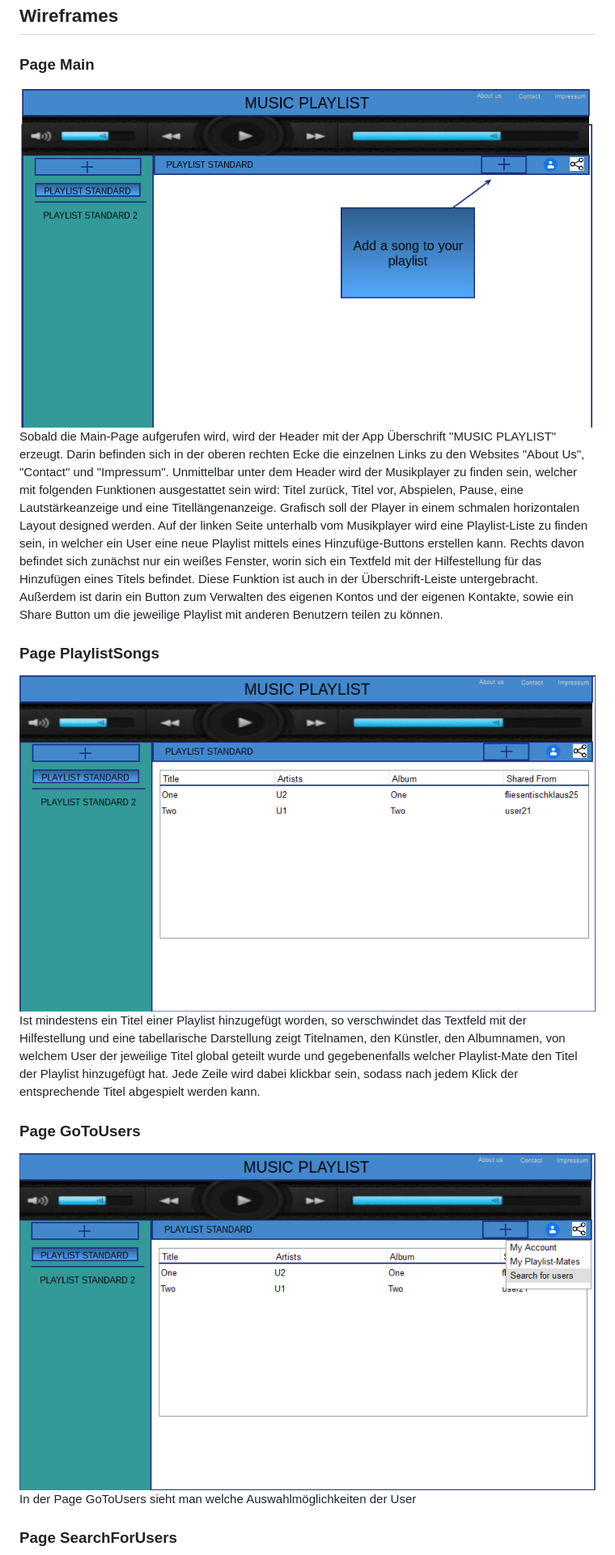
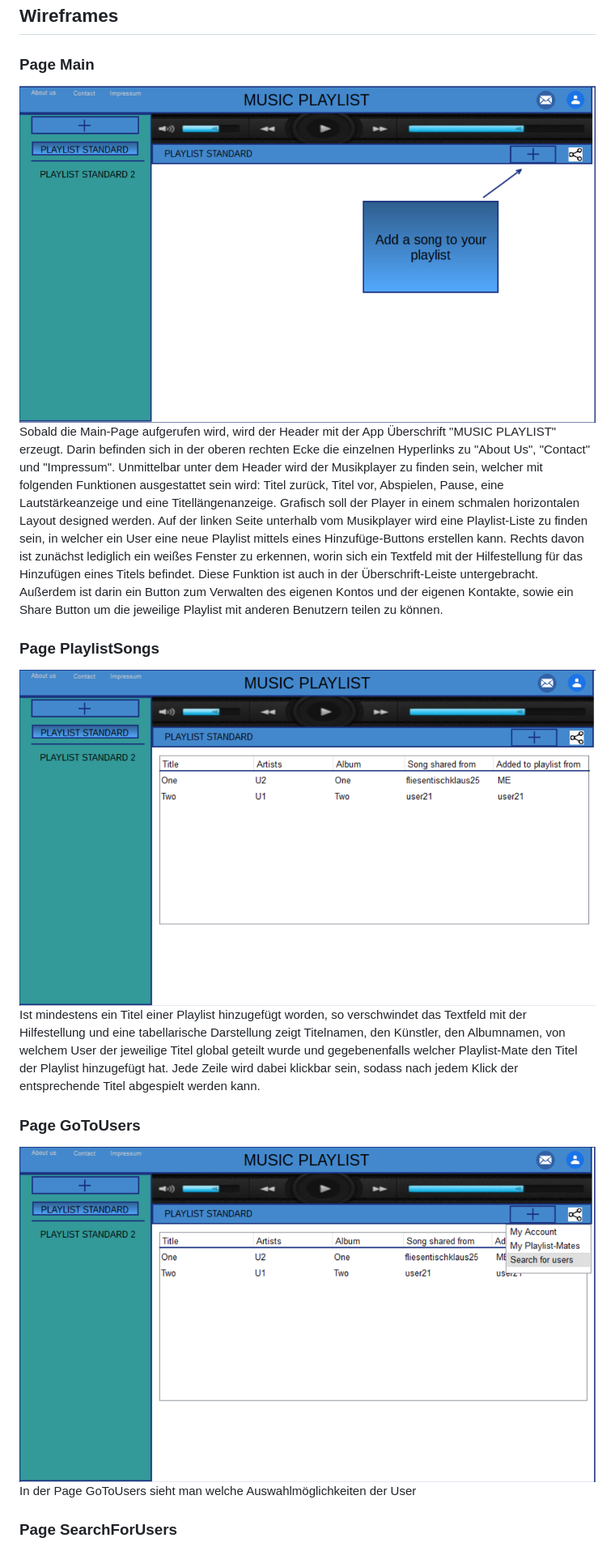
Before and after one commit to Oblyvion/our_http_server, a Markdown page: README.md, the part around the change printed below. Shown: that part at 81% size. GitHub-like rendering; pictures changed too: Wireframes/Page0_MainPage.png, Wireframes/Page1_PlaylistSongs.png, Wireframes/Page2_GoToUsers.png.

Commit message:
changed Wireframes and continue writing the README

```diff
--- a/README.md
+++ b/README.md
@@ -114,13 +114,13 @@ beinhaltet
 ![Bild MainPage](./Wireframes/Page0_MainPage.png "MainPage")
 Sobald die Main-Page aufgerufen wird, wird der Header mit der App Überschrift
 "MUSIC PLAYLIST" erzeugt. Darin befinden sich in der oberen rechten Ecke die einzelnen
-Links zu den Websites "About Us", "Contact" und "Impressum".
+Hyperlinks zu "About Us", "Contact" und "Impressum".
 Unmittelbar unter dem Header wird der Musikplayer zu finden sein, welcher mit folgenden
 Funktionen ausgestattet sein wird: Titel zurück, Titel vor, Abspielen, Pause, eine Lautstärkeanzeige und
 eine Titellängenanzeige. Grafisch soll der Player in einem schmalen horizontalen Layout designed werden.
 Auf der linken Seite unterhalb vom Musikplayer wird eine Playlist-Liste zu finden sein, in welcher ein User eine
 neue Playlist mittels eines Hinzufüge-Buttons erstellen kann.
-Rechts davon befindet sich zunächst nur ein weißes Fenster, worin sich ein Textfeld mit der Hilfestellung für das
+Rechts davon ist zunächst lediglich ein weißes Fenster zu erkennen, worin sich ein Textfeld mit der Hilfestellung für das
 Hinzufügen eines Titels befindet. Diese Funktion ist auch in der Überschrift-Leiste untergebracht. Außerdem ist darin
 ein Button zum Verwalten des eigenen Kontos und der eigenen Kontakte, sowie ein Share Button um die jeweilige
 Playlist mit anderen Benutzern teilen zu können.
```
Also changed, not shown: other parts of README.md (+15 -0 lines), Wireframes/Page3_SearchForUsers.png, Wireframes/Page4_MyPlaylistMates.png (added), Wireframes/Page5_MyAccount.png.
